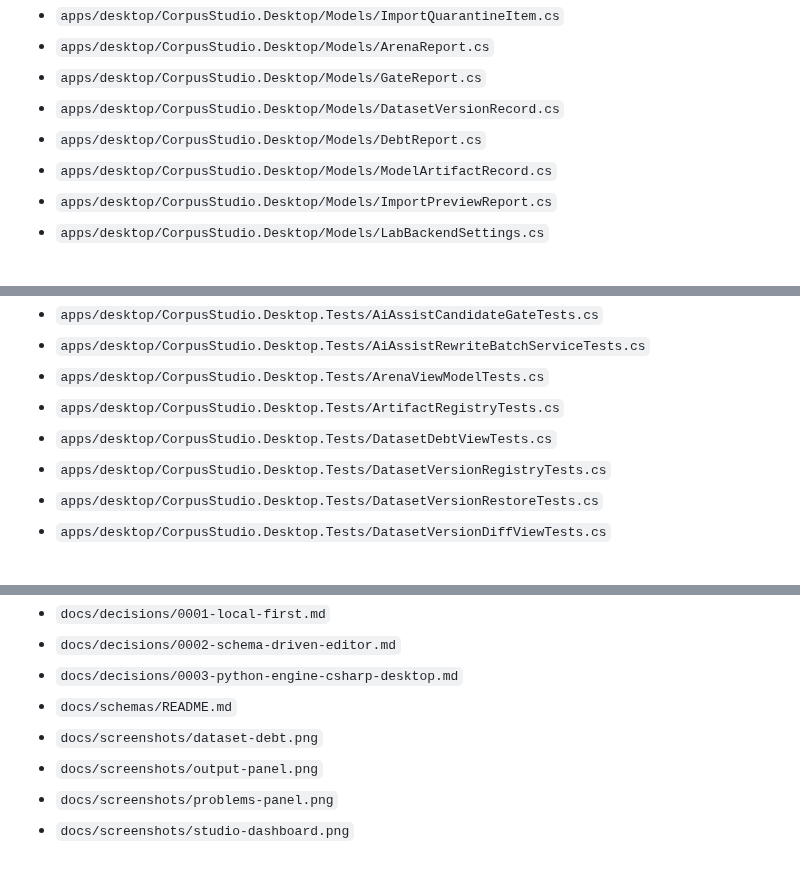
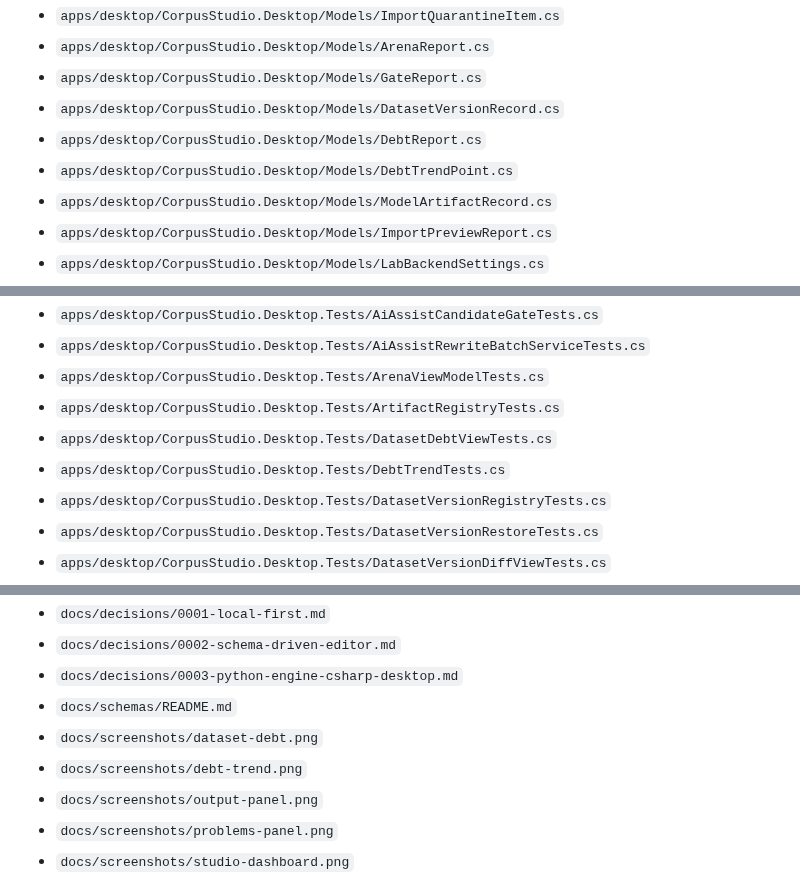
Before and after one commit to MalloyTheDev/CorpusStudio, a Markdown page: MANIFEST.md, 3 parts joined by grey strips. Drawn GitHub-style.

```diff
--- a/MANIFEST.md
+++ b/MANIFEST.md
@@ -46,6 +46,7 @@ Generated file list for the Corpus Studio MIT project skeleton.
 - `apps/desktop/CorpusStudio.Desktop/Models/GateReport.cs`
 - `apps/desktop/CorpusStudio.Desktop/Models/DatasetVersionRecord.cs`
 - `apps/desktop/CorpusStudio.Desktop/Models/DebtReport.cs`
+- `apps/desktop/CorpusStudio.Desktop/Models/DebtTrendPoint.cs`
 - `apps/desktop/CorpusStudio.Desktop/Models/ModelArtifactRecord.cs`
 - `apps/desktop/CorpusStudio.Desktop/Models/ImportPreviewReport.cs`
 - `apps/desktop/CorpusStudio.Desktop/Models/LabBackendSettings.cs`
@@ -96,6 +97,7 @@ Generated file list for the Corpus Studio MIT project skeleton.
 - `apps/desktop/CorpusStudio.Desktop.Tests/ArenaViewModelTests.cs`
 - `apps/desktop/CorpusStudio.Desktop.Tests/ArtifactRegistryTests.cs`
 - `apps/desktop/CorpusStudio.Desktop.Tests/DatasetDebtViewTests.cs`
+- `apps/desktop/CorpusStudio.Desktop.Tests/DebtTrendTests.cs`
 - `apps/desktop/CorpusStudio.Desktop.Tests/DatasetVersionRegistryTests.cs`
 - `apps/desktop/CorpusStudio.Desktop.Tests/DatasetVersionRestoreTests.cs`
 - `apps/desktop/CorpusStudio.Desktop.Tests/DatasetVersionDiffViewTests.cs`
@@ -153,6 +155,7 @@ Generated file list for the Corpus Studio MIT project skeleton.
 - `docs/decisions/0003-python-engine-csharp-desktop.md`
 - `docs/schemas/README.md`
 - `docs/screenshots/dataset-debt.png`
+- `docs/screenshots/debt-trend.png`
 - `docs/screenshots/output-panel.png`
 - `docs/screenshots/problems-panel.png`
 - `docs/screenshots/studio-dashboard.png`
```
Also changed, not shown: README.md (+7 -0 lines), docs/screenshots/debt-trend.png (added), 5 other files.
